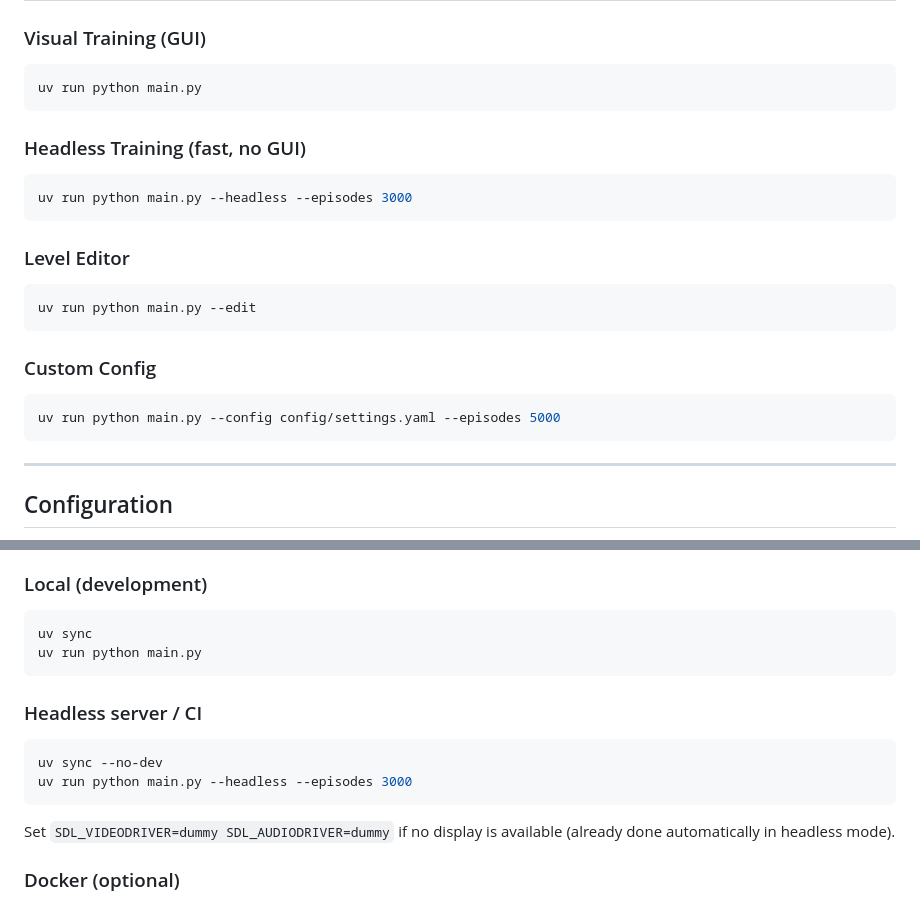
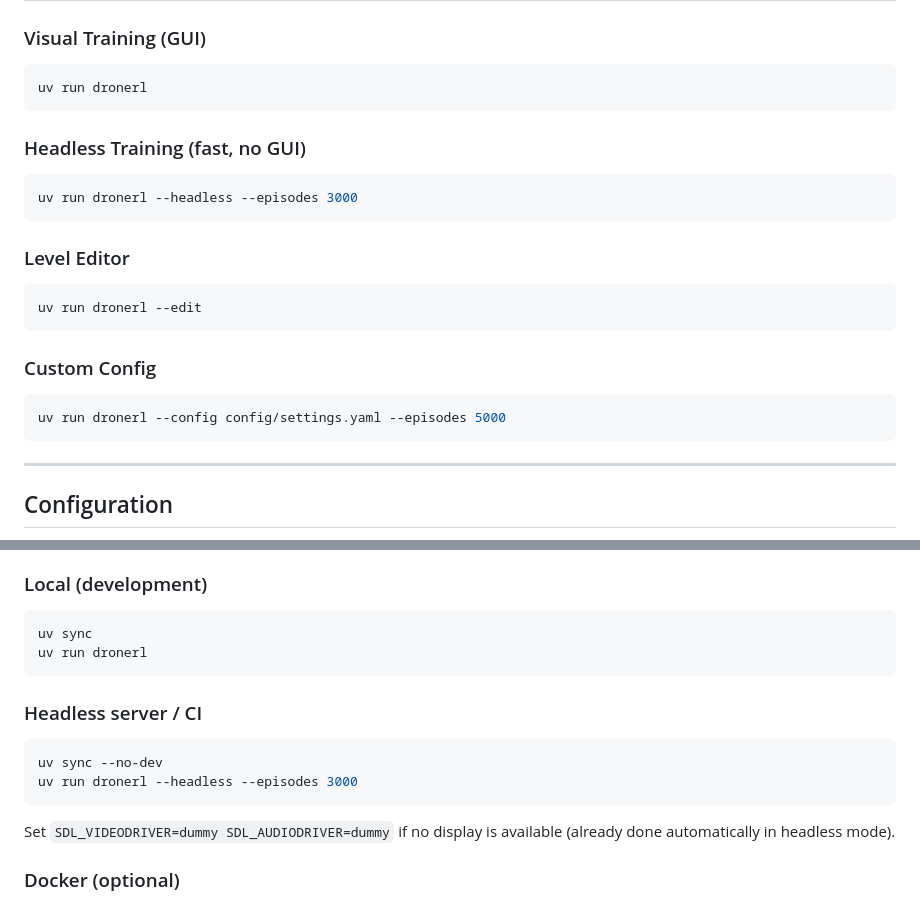
Before and after one commit to hodayakashh/dronerl, a Markdown page: README.md, 2 parts joined by grey strips. Rendered like a GitHub page.

Commit message:
Fix run commands: use entry point uv run dronerl instead of python main.py
Co-Authored-By: Claude Sonnet 4.6 <noreply@anthropic.com>

````diff
--- a/README.md
+++ b/README.md
@@ -32,22 +32,22 @@ uv sync
 
 ### Visual Training (GUI)
 ```bash
-uv run python main.py
+uv run dronerl
 ```
 
 ### Headless Training (fast, no GUI)
 ```bash
-uv run python main.py --headless --episodes 3000
+uv run dronerl --headless --episodes 3000
 ```
 
 ### Level Editor
 ```bash
-uv run python main.py --edit
+uv run dronerl --edit
 ```
 
 ### Custom Config
 ```bash
-uv run python main.py --config config/settings.yaml --episodes 5000
+uv run dronerl --config config/settings.yaml --episodes 5000
 ```
 
 ---
@@ -169,14 +169,14 @@ CLI / GUI  →  DroneRLSDK  →  Environment (Grid, Wind, Rewards)
 
 ```bash
 uv sync
-uv run python main.py
+uv run dronerl
 ```
 
 ### Headless server / CI
 
 ```bash
 uv sync --no-dev
-uv run python main.py --headless --episodes 3000
+uv run dronerl --headless --episodes 3000
 ```
 
 Set `SDL_VIDEODRIVER=dummy SDL_AUDIODRIVER=dummy` if no display is available (already done automatically in headless mode).
````
